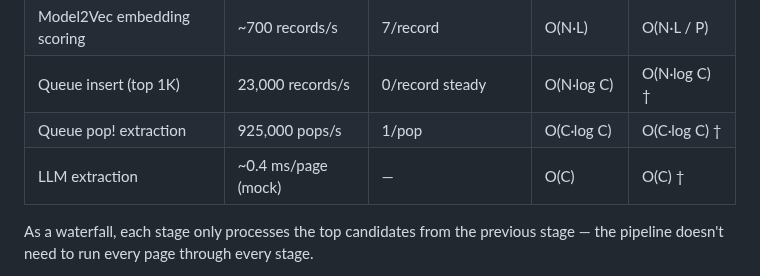
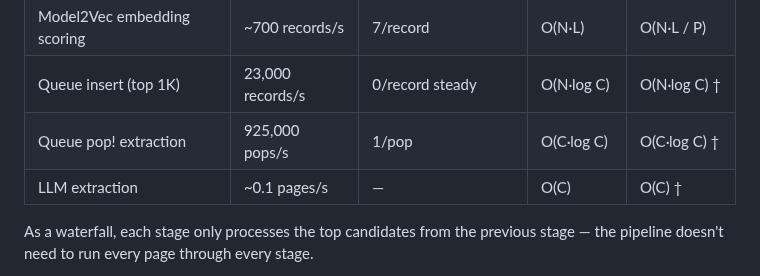
Before and after one commit to D3MZ/MonsieurPapin.jl, a Markdown page: README.md, the part around the change. Drawn GitHub-style.

Commit message:
Show real LLM extraction rate (~0.1 pages/s), drop mock latency
The mock-server latency isn't meaningful for the extraction stage; the
real-server throughput is the number that matters.

Co-Authored-By: Claude Opus 4.8 <noreply@anthropic.com>

```diff
--- a/README.md
+++ b/README.md
@@ -28,7 +28,7 @@ Measured on Apple M1 Max (32 GB) + Julia 1.12, single-threaded, on a 21,465-page
 | Model2Vec embedding scoring | ~700 records/s | 7/record | O(N·L) | O(N·L / P) |
 | Queue insert (top 1K) | 23,000 records/s | 0/record steady | O(N·log C) | O(N·log C) † |
 | Queue pop! extraction | 925,000 pops/s | 1/pop | O(C·log C) | O(C·log C) † |
-| LLM extraction | ~0.4 ms/page (mock) | — | O(C) | O(C) † |
+| LLM extraction | ~0.1 pages/s | — | O(C) | O(C) † |
 
 As a waterfall, each stage only processes the top candidates from the previous stage — the pipeline doesn't need to run every page through every stage.
 
```
